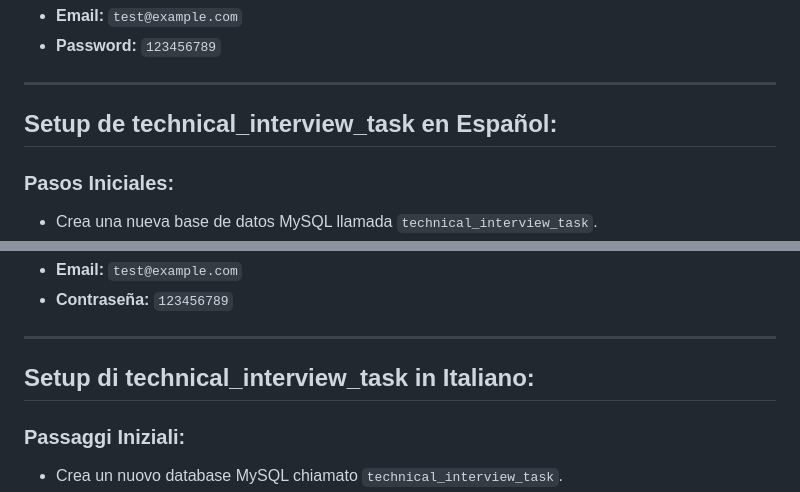
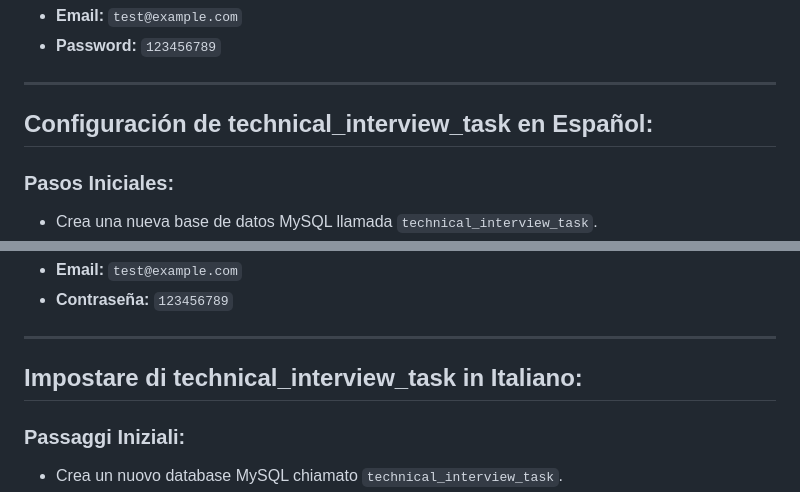
Before and after one commit to GabrielLimardo/technical_interview_task, a Markdown page: README.md, 2 parts joined by grey strips. Rendered like a GitHub page.

```diff
--- a/README.md
+++ b/README.md
@@ -29,7 +29,7 @@
         <li><strong>Password:</strong> <code>123456789</code></li>
     </ul>
     <hr>
-    <h2 id="setup-en-espanol">Setup de technical_interview_task en Español:</h2>
+    <h2 id="setup-en-espanol">Configuración de technical_interview_task en Español:</h2>
     <h3>Pasos Iniciales:</h3>
     <ul>
         <li>Crea una nueva base de datos MySQL llamada <code>technical_interview_task</code>.</li>
@@ -50,7 +50,7 @@
         <li><strong>Contraseña:</strong> <code>123456789</code></li>
     </ul>
     <hr>
-    <h2 id="setup-in-italiano">Setup di technical_interview_task in Italiano:</h2>
+    <h2 id="setup-in-italiano">Impostare di technical_interview_task in Italiano:</h2>
     <h3>Passaggi Iniziali:</h3>
     <ul>
         <li>Crea un nuovo database MySQL chiamato <code>technical_interview_task</code>.</li>
```
